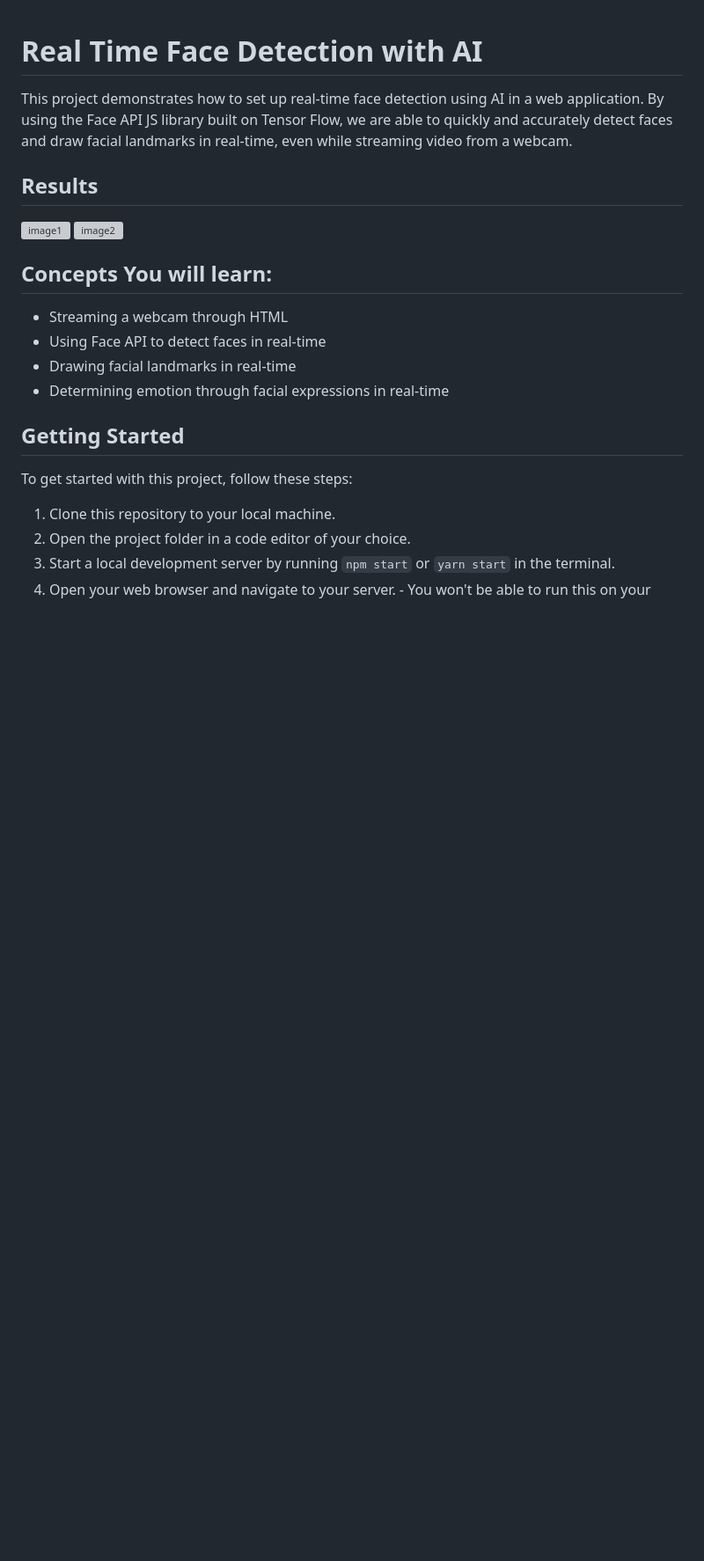
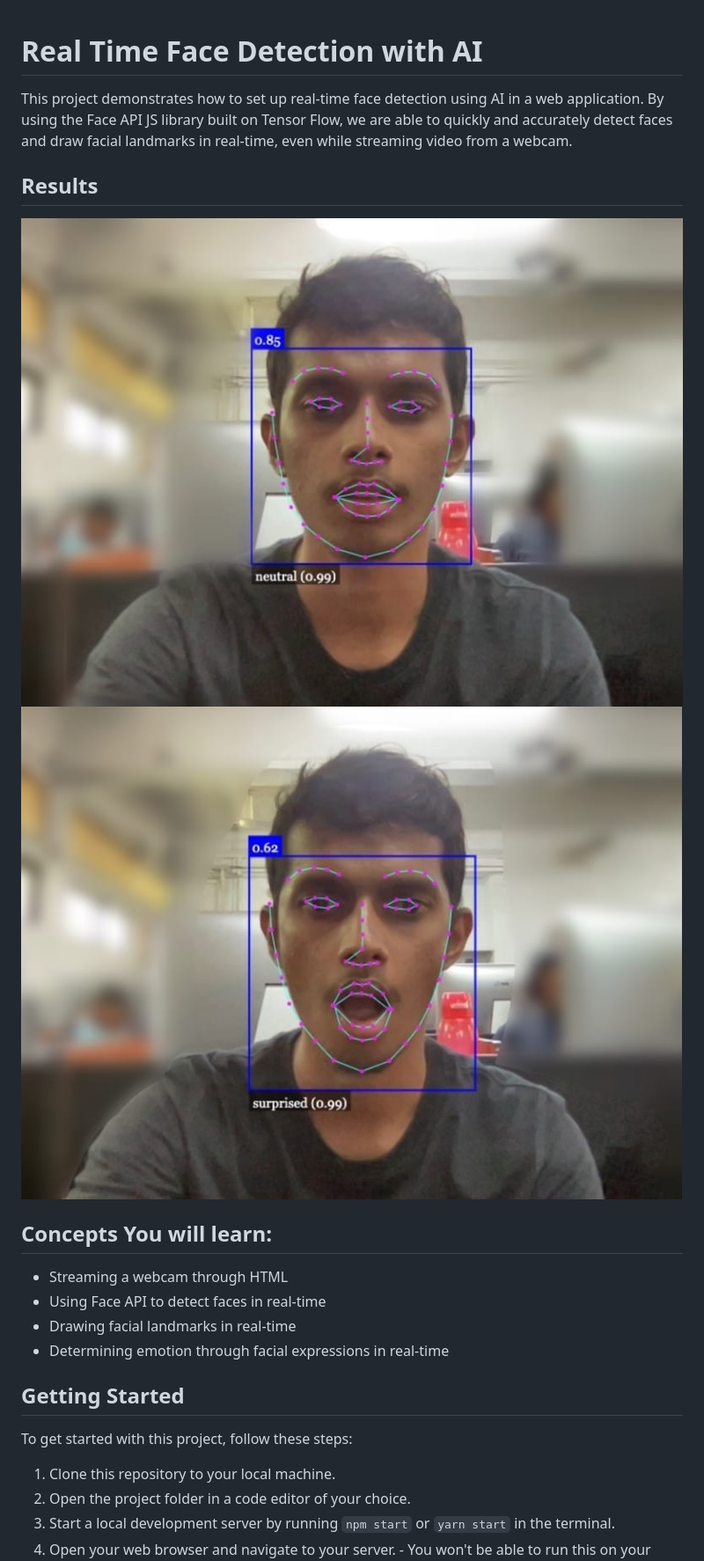
Before and after one commit to epcm18/face-detection, a Markdown page: README.md, the part around the change. Shown: that part at 88% size. Rendered like a GitHub page; blank space fills up the shorter version; grey boxes are pictures that could not be loaded.

```diff
--- a/README.md
+++ b/README.md
@@ -4,8 +4,8 @@ This project demonstrates how to set up real-time face detection using AI in a w
 
 ## Results
 
-![image1](./1.jpg)
-![image2](./2.jpg)
+![image1](./1.jpeg)
+![image2](./2.jpeg)
 
 ## Concepts You will learn:
 
```
